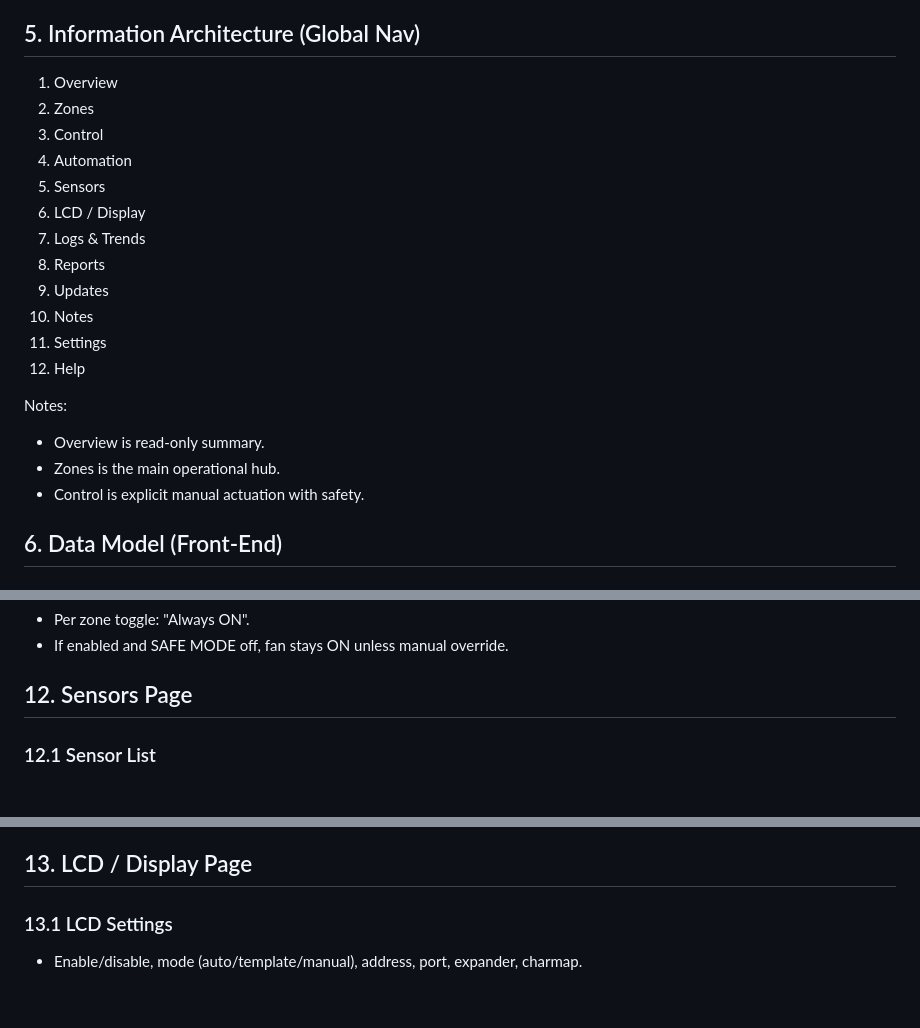
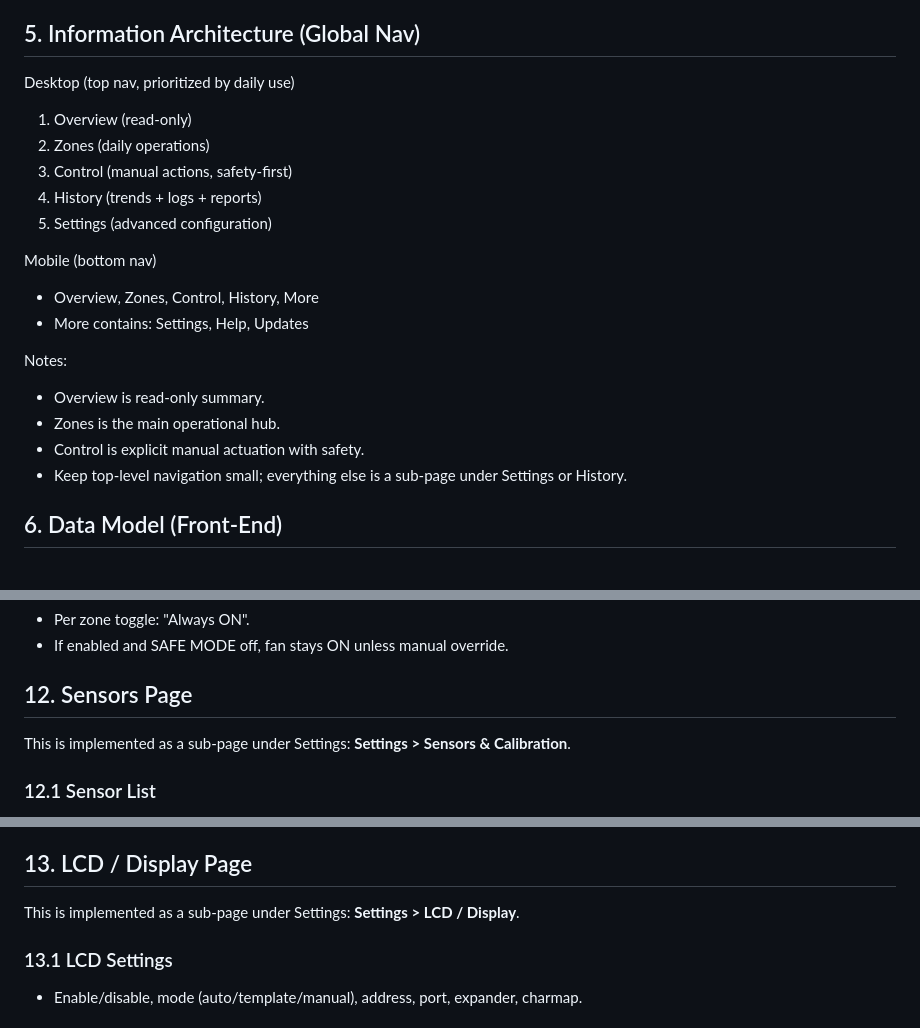
Before and after one commit to sahinseyfi/sera, a Markdown page: sera_panel/reports/panel-redesign-spec.md, 3 parts joined by grey strips. GitHub-like rendering.

```diff
--- a/sera_panel/reports/panel-redesign-spec.md
+++ b/sera_panel/reports/panel-redesign-spec.md
@@ -31,23 +31,22 @@ architecture, layouts, states, and detailed component behavior.
 - EXHAUST FAN: greenhouse vent fan to outside.
 
 ## 5. Information Architecture (Global Nav)
-1) Overview
-2) Zones
-3) Control
-4) Automation
-5) Sensors
-6) LCD / Display
-7) Logs & Trends
-8) Reports
-9) Updates
-10) Notes
-11) Settings
-12) Help
+Desktop (top nav, prioritized by daily use)
+1) Overview (read-only)
+2) Zones (daily operations)
+3) Control (manual actions, safety-first)
+4) History (trends + logs + reports)
+5) Settings (advanced configuration)
+
+Mobile (bottom nav)
+- Overview, Zones, Control, History, More
+- More contains: Settings, Help, Updates
 
 Notes:
 - Overview is read-only summary.
 - Zones is the main operational hub.
 - Control is explicit manual actuation with safety.
+- Keep top-level navigation small; everything else is a sub-page under Settings or History.
 
 ## 6. Data Model (Front-End)
 
@@ -189,6 +189,7 @@ NotificationConfig = {
 - If enabled and SAFE MODE off, fan stays ON unless manual override.
 
 ## 12. Sensors Page
+This is implemented as a sub-page under Settings: **Settings > Sensors & Calibration**.
 
 ### 12.1 Sensor List
 - Table or cards with:
@@ -208,6 +209,7 @@ NotificationConfig = {
 - Step 4: Confirm converted lux value.
 
 ## 13. LCD / Display Page
+This is implemented as a sub-page under Settings: **Settings > LCD / Display**.
 
 ### 13.1 LCD Settings
 - Enable/disable, mode (auto/template/manual), address, port, expander, charmap.
```
Also changed, not shown: other parts of sera_panel/reports/panel-redesign-spec.md (+22 -9 lines).
